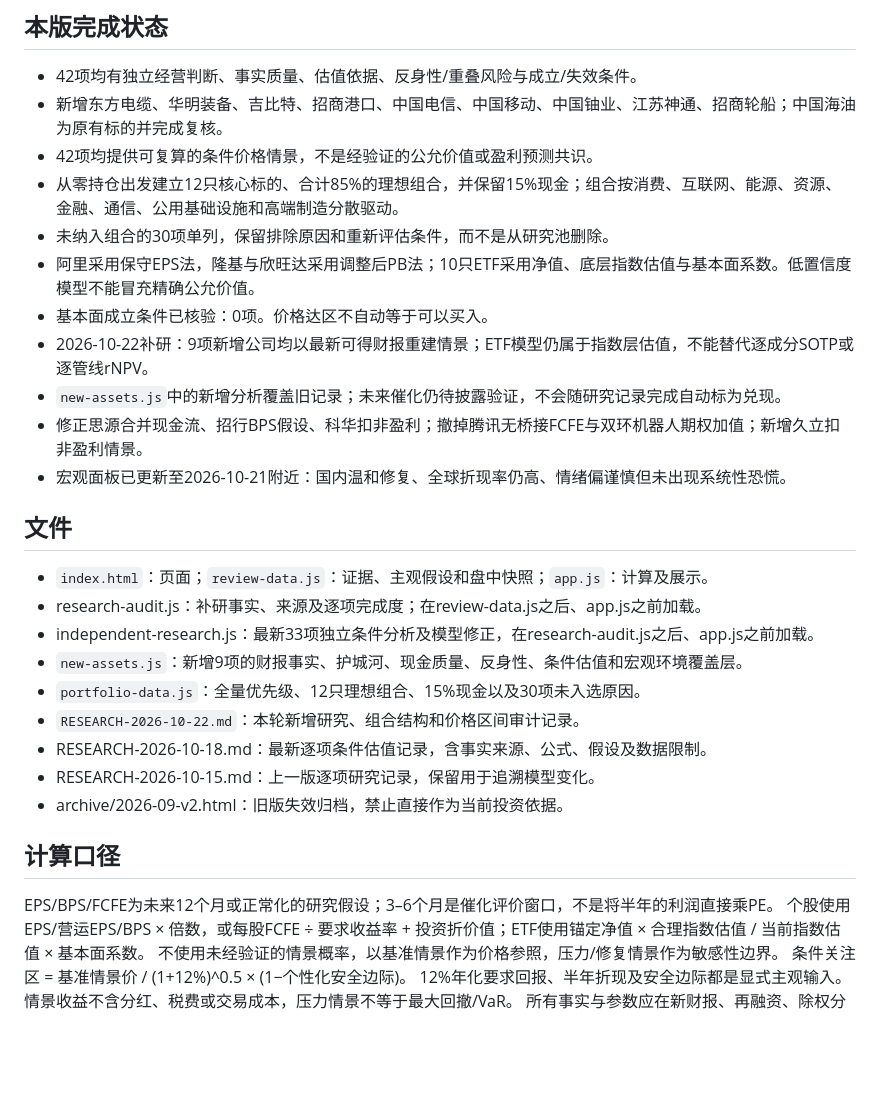
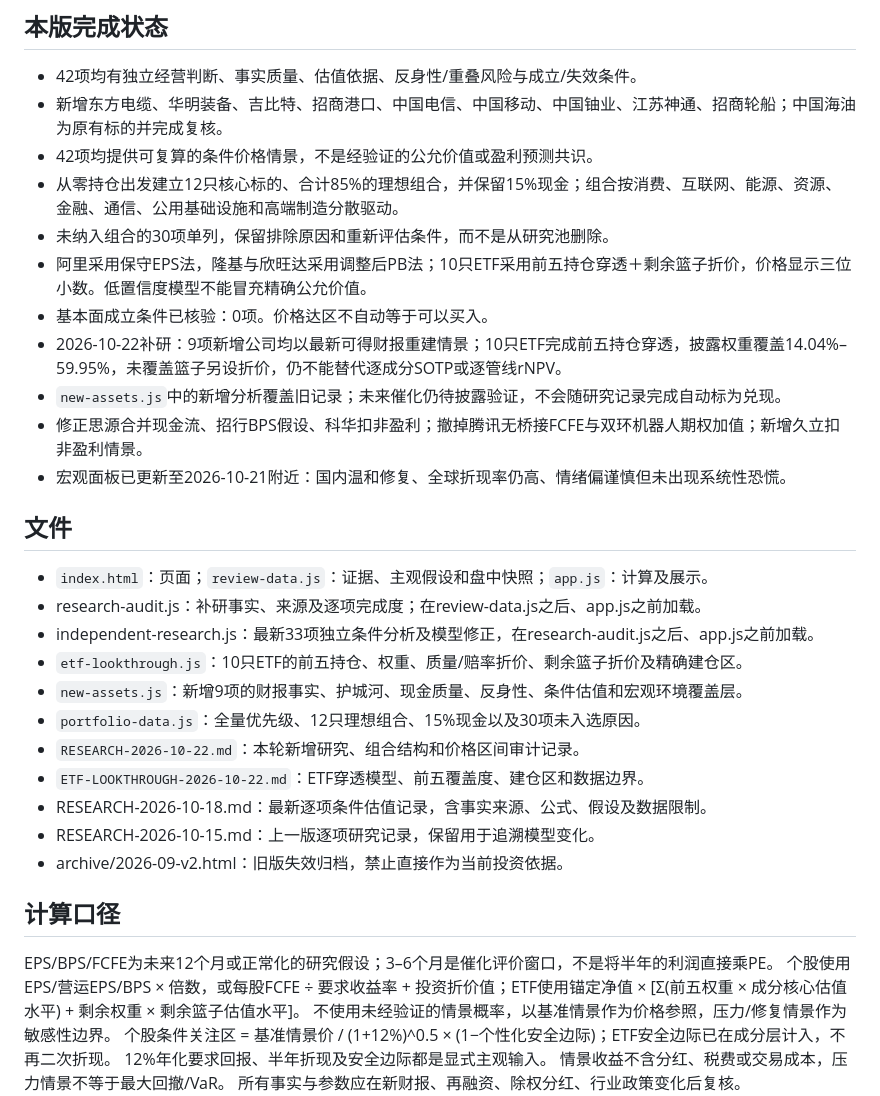
Before and after one commit to colourschen-bit/A-share-monitor, a Markdown page: README.md, the part around the change. Rendered like a GitHub page; blank space fills up the shorter version.

Commit message:
Update README.md for ETF look-through valuation

```diff
--- a/README.md
+++ b/README.md
@@ -11,9 +11,9 @@
 - 42项均提供可复算的条件价格情景，不是经验证的公允价值或盈利预测共识。
 - 从零持仓出发建立12只核心标的、合计85%的理想组合，并保留15%现金；组合按消费、互联网、能源、资源、金融、通信、公用基础设施和高端制造分散驱动。
 - 未纳入组合的30项单列，保留排除原因和重新评估条件，而不是从研究池删除。
-- 阿里采用保守EPS法，隆基与欣旺达采用调整后PB法；10只ETF采用净值、底层指数估值与基本面系数。低置信度模型不能冒充精确公允价值。
+- 阿里采用保守EPS法，隆基与欣旺达采用调整后PB法；10只ETF采用前五持仓穿透＋剩余篮子折价，价格显示三位小数。低置信度模型不能冒充精确公允价值。
 - 基本面成立条件已核验：0项。价格达区不自动等于可以买入。
-- 2026-10-22补研：9项新增公司均以最新可得财报重建情景；ETF模型仍属于指数层估值，不能替代逐成分SOTP或逐管线rNPV。
+- 2026-10-22补研：9项新增公司均以最新可得财报重建情景；10只ETF完成前五持仓穿透，披露权重覆盖14.04%–59.95%，未覆盖篮子另设折价，仍不能替代逐成分SOTP或逐管线rNPV。
 - `new-assets.js`中的新增分析覆盖旧记录；未来催化仍待披露验证，不会随研究记录完成自动标为兑现。
 - 修正思源合并现金流、招行BPS假设、科华扣非盈利；撤掉腾讯无桥接FCFE与双环机器人期权加值；新增久立扣非盈利情景。
 - 宏观面板已更新至2026-10-21附近：国内温和修复、全球折现率仍高、情绪偏谨慎但未出现系统性恐慌。
@@ -22,18 +22,20 @@
 - `index.html`：页面；`review-data.js`：证据、主观假设和盘中快照；`app.js`：计算及展示。
 - research-audit.js：补研事实、来源及逐项完成度；在review-data.js之后、app.js之前加载。
 - independent-research.js：最新33项独立条件分析及模型修正，在research-audit.js之后、app.js之前加载。
+- `etf-lookthrough.js`：10只ETF的前五持仓、权重、质量/赔率折价、剩余篮子折价及精确建仓区。
 - `new-assets.js`：新增9项的财报事实、护城河、现金质量、反身性、条件估值和宏观环境覆盖层。
 - `portfolio-data.js`：全量优先级、12只理想组合、15%现金以及30项未入选原因。
 - `RESEARCH-2026-10-22.md`：本轮新增研究、组合结构和价格区间审计记录。
+- `ETF-LOOKTHROUGH-2026-10-22.md`：ETF穿透模型、前五覆盖度、建仓区和数据边界。
 - RESEARCH-2026-10-18.md：最新逐项条件估值记录，含事实来源、公式、假设及数据限制。
 - RESEARCH-2026-10-15.md：上一版逐项研究记录，保留用于追溯模型变化。
 - archive/2026-09-v2.html：旧版失效归档，禁止直接作为当前投资依据。
 
 ## 计算口径
 EPS/BPS/FCFE为未来12个月或正常化的研究假设；3–6个月是催化评价窗口，不是将半年的利润直接乘PE。
-个股使用EPS/营运EPS/BPS × 倍数，或每股FCFE ÷ 要求收益率 + 投资折价值；ETF使用锚定净值 × 合理指数估值 / 当前指数估值 × 基本面系数。
+个股使用EPS/营运EPS/BPS × 倍数，或每股FCFE ÷ 要求收益率 + 投资折价值；ETF使用锚定净值 × [Σ(前五权重 × 成分核心估值水平) + 剩余权重 × 剩余篮子估值水平]。
 不使用未经验证的情景概率，以基准情景作为价格参照，压力/修复情景作为敏感性边界。
-条件关注区 = 基准情景价 / (1+12%)^0.5 × (1−个性化安全边际)。
+个股条件关注区 = 基准情景价 / (1+12%)^0.5 × (1−个性化安全边际)；ETF安全边际已在成分层计入，不再二次折现。
 12%年化要求回报、半年折现及安全边际都是显式主观输入。
 情景收益不含分红、税费或交易成本，压力情景不等于最大回撤/VaR。
 所有事实与参数应在新财报、再融资、除权分红、行业政策变化后复核。
```
